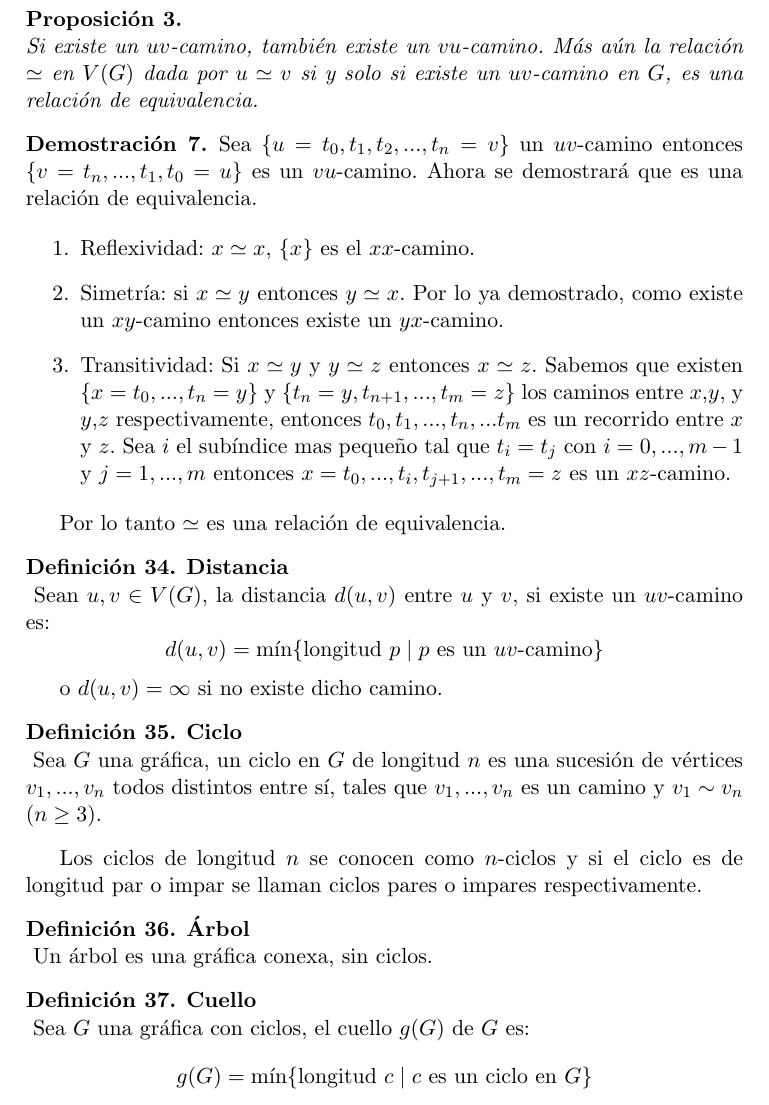
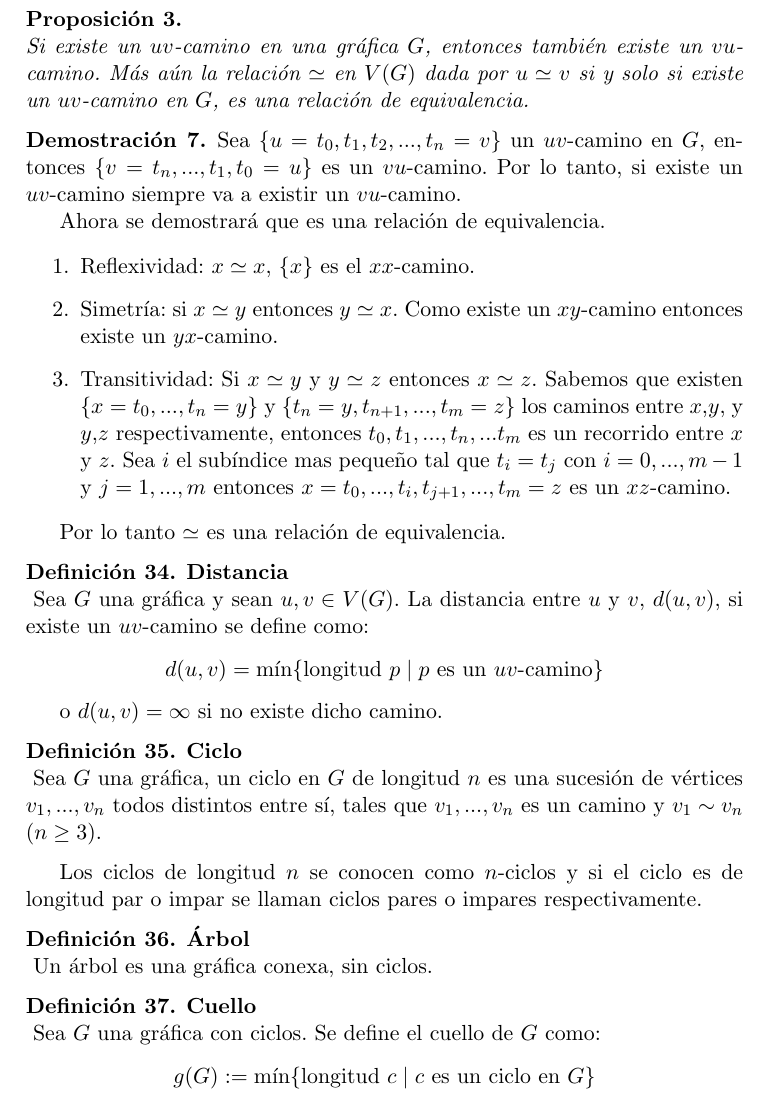
Before and after one commit to cizame/tesiscitlalli, a LaTeX thesis (tesiscitlalli.tex): part of page 19 of 76, cut so that both start at the same text. Compiled offline with pdfLaTeX; the source files are stored in an older character set and shown here as Unicode.

Commit message:
Cambios en la forma de redactar , en la seccion de caminos y ciclos

```diff
--- a/tesiscitlalli.tex
+++ b/tesiscitlalli.tex
@@ -700,20 +700,20 @@ $\varphi (V(L))$, si $x\sim y$ en $L\subset G$ entonces $\varphi
 \end{definition}
 
 \begin{proposition}\textbf{}\\
-  Si existe un $uv$-camino, también existe un $vu$-camino. Más aún la
+  Si existe un $uv$-camino en una gráfica $G$, entonces también existe un $vu$-camino. Más aún la
   relación $\simeq$ en $V(G)$ dada por $u\simeq v$ si y solo si existe
   un $uv$-camino en $G$, es una relación de equivalencia.
 \end{proposition}
 \begin{demostration} Sea $\{u=t_0,t_1,t_2,...,t_n=v \}$ un $uv$-camino
-entonces $\{v=t_n,...,t_1,t_0=u \}$ es un $vu$-camino. Ahora se
-demostrar\'a que es una relación de equivalencia.
+en $G$, entonces $\{v=t_n,...,t_1,t_0=u \}$ es un $vu$-camino. Por lo tanto, si existe un $uv$-camino siempre va a existir un $vu$-camino.
+
+ Ahora se demostrará que es una relación de equivalencia.
 
 \begin{enumerate}
 
 \item Reflexividad: $x\simeq x$, $\{ x\}$ es el $xx$-camino.
 
-\item Simetría: si $x \simeq y$ entonces $y \simeq x$. Por lo ya
-  demostrado, como existe un $xy$-camino entonces existe un
+\item Simetría: si $x \simeq y$ entonces $y \simeq x$. Como existe un $xy$-camino entonces existe un
   $yx$-camino.
 
 \item Transitividad: Si $x \simeq y$ y $y \simeq z$ entonces $x \simeq
@@ -729,8 +729,8 @@ Por lo tanto $\simeq$ es una relación de equivalencia.
 \end{demostration}
 
 \begin{definition}\textbf{Distancia}\\\index{Distancia}
-  Sean $u,v\in V(G)$, la distancia $d(u,v)$ entre $u$ y $v$, si existe
-  un $uv$-camino es:
+Sea $G$ una gráfica y sean $u,v\in V(G)$. La distancia entre $u$ y $v$, $d(u,v)$, si existe
+  un $uv$-camino se define como:
   \begin{equation*}
     d(u,v)=\min\{ \text{longitud $p$}  \mid \text{$p$ es un $uv$-camino} \}
   \end{equation*}
@@ -753,9 +753,9 @@ respectivamente.
 \end{definition}
 
 \begin{definition}\textbf{Cuello}\\\index{Cuello}
-  Sea $G$ una gráfica con ciclos, el cuello $g(G)$ de $G$ es:
+  Sea $G$ una gráfica con ciclos. Se define el cuello de $G$ como:
   \begin{equation*}
-    g(G)= \min\{ \text{longitud $c$} \mid  \text{$c$ es un ciclo en $G$} \}
+    g(G):= \min\{ \text{longitud $c$} \mid  \text{$c$ es un ciclo en $G$} \}
   \end{equation*}
 \end{definition}
 
```
Also changed, not shown: tesiscitlalli.tex (8 more changed lines).
